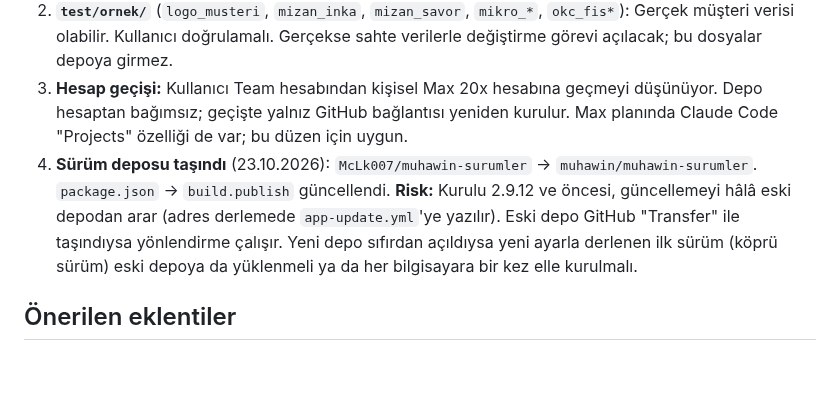
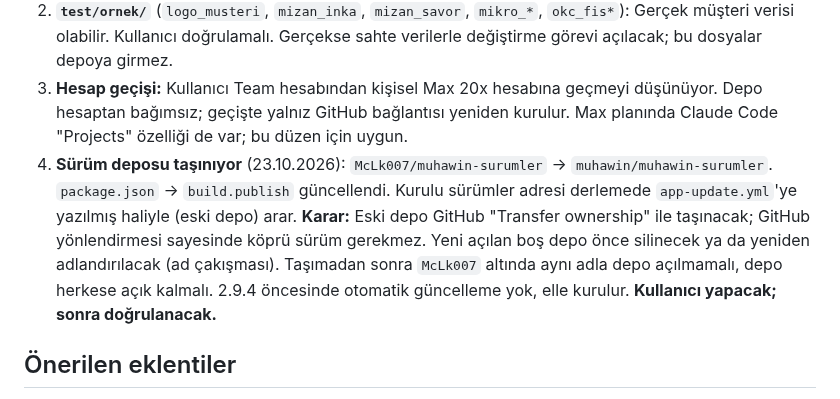
Before and after one commit to MuhaWin/Muhawin, a Markdown page: yonetim/YONETICI.md, the part around the change. GitHub-like rendering; blank space fills up the shorter version.

Commit message:
Sürüm deposu geçiş kararını yönetici belgesine işle
Co-Authored-By: Claude Opus 5.5 <noreply@anthropic.com>
Claude-Session: https://claude.ai/code/session_01CwZoceP2ZsGsw2AbeDBQ6T

```diff
--- a/yonetim/YONETICI.md
+++ b/yonetim/YONETICI.md
@@ -58,7 +58,7 @@ Her işçi oturumu başladığında bu bölümü okur ve tüm kurallara uyar.
 1. **Luca sayfa yönetimi** (rapor-01 madde 4, Görev 01 kapsamı dışında kaldı): "Luca'da Çalış" ayrı pencerede açılsın; aynı anda ek bir iş başlarsa yeni Luca sayfası açılsın. Bu iş `luca.js` ve Playwright'a dokunuyor. Görev 01 birleştirildikten sonra ayrı görev olarak açılacak.
 2. **`test/ornek/`** (`logo_musteri`, `mizan_inka`, `mizan_savor`, `mikro_*`, `okc_fis*`): Gerçek müşteri verisi olabilir. Kullanıcı doğrulamalı. Gerçekse sahte verilerle değiştirme görevi açılacak; bu dosyalar depoya girmez.
 3. **Hesap geçişi:** Kullanıcı Team hesabından kişisel Max 20x hesabına geçmeyi düşünüyor. Depo hesaptan bağımsız; geçişte yalnız GitHub bağlantısı yeniden kurulur. Max planında Claude Code "Projects" özelliği de var; bu düzen için uygun.
-4. **Sürüm deposu taşındı** (23.10.2026): `McLk007/muhawin-surumler` → `muhawin/muhawin-surumler`. `package.json` → `build.publish` güncellendi. **Risk:** Kurulu 2.9.12 ve öncesi, güncellemeyi hâlâ eski depodan arar (adres derlemede `app-update.yml`'ye yazılır). Eski depo GitHub "Transfer" ile taşındıysa yönlendirme çalışır. Yeni depo sıfırdan açıldıysa yeni ayarla derlenen ilk sürüm (köprü sürüm) eski depoya da yüklenmeli ya da her bilgisayara bir kez elle kurulmalı.
+4. **Sürüm deposu taşınıyor** (23.10.2026): `McLk007/muhawin-surumler` → `muhawin/muhawin-surumler`. `package.json` → `build.publish` güncellendi. Kurulu sürümler adresi derlemede `app-update.yml`'ye yazılmış haliyle (eski depo) arar. **Karar:** Eski depo GitHub "Transfer ownership" ile taşınacak; GitHub yönlendirmesi sayesinde köprü sürüm gerekmez. Yeni açılan boş depo önce silinecek ya da yeniden adlandırılacak (ad çakışması). Taşımadan sonra `McLk007` altında aynı adla depo açılmamalı, depo herkese açık kalmalı. 2.9.4 öncesinde otomatik güncelleme yok, elle kurulur. **Kullanıcı yapacak; sonra doğrulanacak.**
 
 ## Önerilen eklentiler
 - **claude-security** (Anthropic): Görev 02 için.
```
